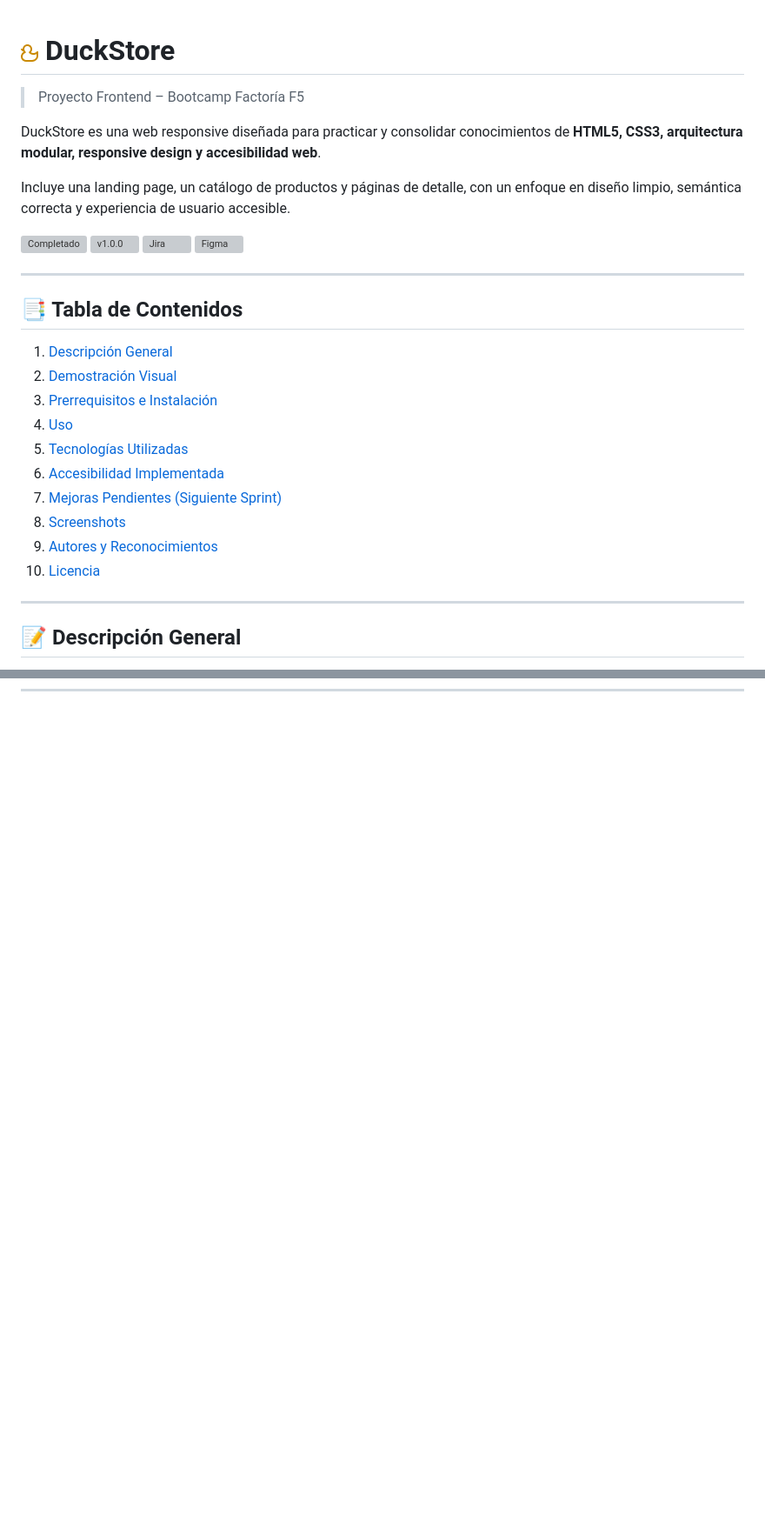
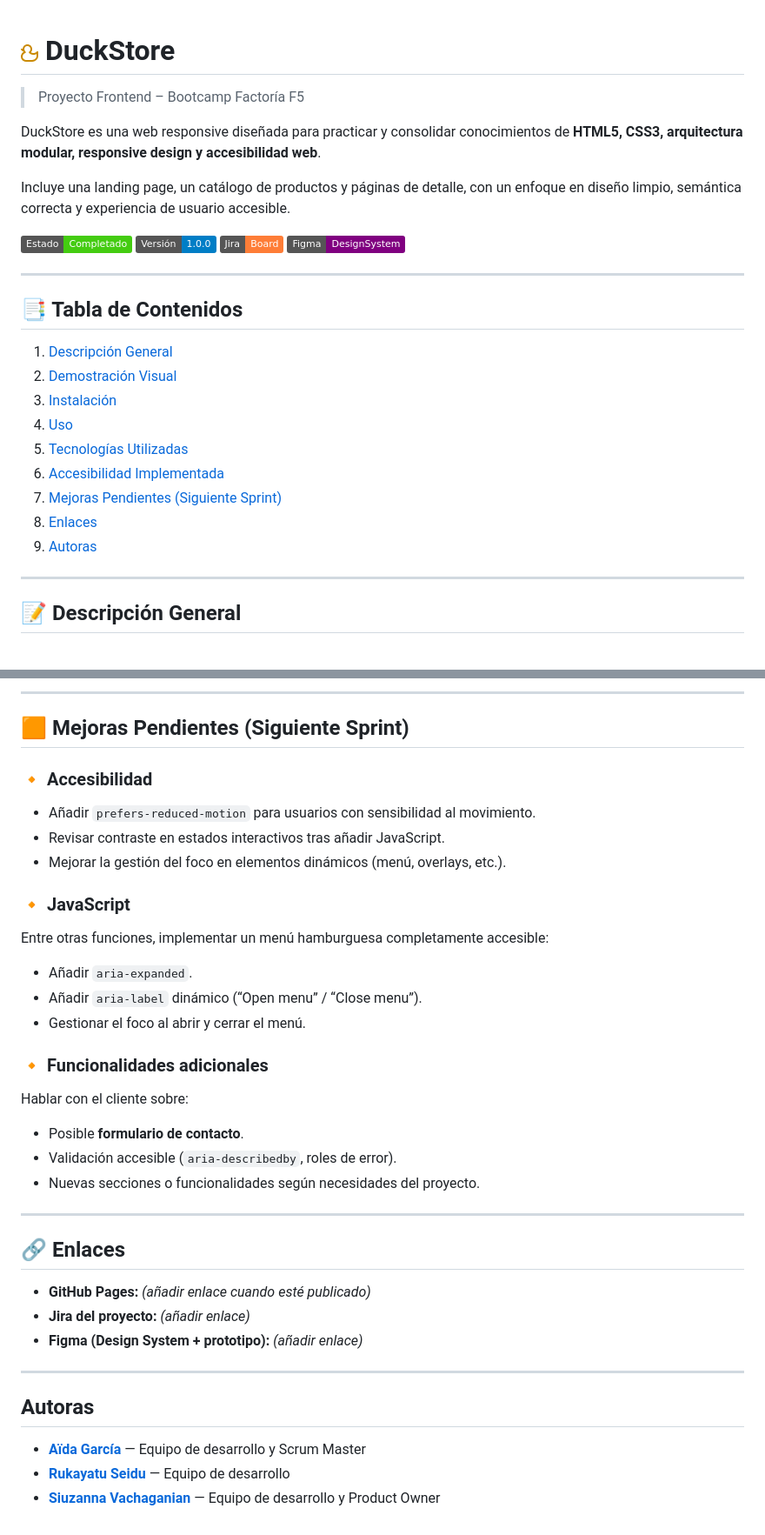
Before and after one commit to SiuzannaVach/DuckStoreF5, a Markdown page: README.md, 2 parts joined by grey strips. Shown at 87% size. Drawn GitHub-style; badges without logos; blank space fills up the shorter version; grey boxes are pictures that could not be loaded.

```diff
--- a/README.md
+++ b/README.md
@@ -1,28 +1,29 @@
 # ![Imagen del logo](./src/assets/icons/duck-icon.png) DuckStore
+
 > Proyecto Frontend – Bootcamp Factoría F5
 
 DuckStore es una web responsive diseñada para practicar y consolidar conocimientos de **HTML5, CSS3, arquitectura modular, responsive design y accesibilidad web**.
 
 Incluye una landing page, un catálogo de productos y páginas de detalle, con un enfoque en diseño limpio, semántica correcta y experiencia de usuario accesible.
 
-![Completado](https://shields.io)
-![v1.0.0 ](https://shields.io)
-![Jira](https://shields.io)
-![Figma](https://shields.io)
+![Estado](https://img.shields.io/badge/Estado-Completado-brightgreen)
+![Versión](https://img.shields.io/badge/Versión-1.0.0-blue)
+![Jira](https://img.shields.io/badge/Jira-Board-orange)
+![Figma](https://img.shields.io/badge/Figma-DesignSystem-purple)
 
 ---
 
 ## 📑 Tabla de Contenidos
+
 1. [Descripción General](#-descripción-general)
 2. [Demostración Visual](#-demostración-visual)
-3. [Prerrequisitos e Instalación](#-prerrequisitos-e-instalación)
+3. [Instalación](#-instalación)
 4. [Uso](#-uso)
 5. [Tecnologías Utilizadas](#-tecnologías-utilizadas)
 6. [Accesibilidad Implementada](#-accesibilidad-implementada)
 7. [Mejoras Pendientes (Siguiente Sprint)](#-mejoras-pendientes-siguiente-sprint)
-8. [Screenshots](#-screenshots)
-9. [Autores y Reconocimientos](#-autores-y-reconocimientos)
-10. [Licencia](#-licencia)
+8. [Enlaces](#-enlaces)
+9. [Autoras](#-autoras)
 
 ---
 
@@ -56,0 +146,41 @@ El proyecto simula una tienda de patos de goma premium, con:
+---
+
+## 🟧 Mejoras Pendientes (Siguiente Sprint)
+
+### 🔸 Accesibilidad
+
+- Añadir `prefers-reduced-motion` para usuarios con sensibilidad al movimiento.
+- Revisar contraste en estados interactivos tras añadir JavaScript.
+- Mejorar la gestión del foco en elementos dinámicos (menú, overlays, etc.).
+
+### 🔸 JavaScript
+
+Entre otras funciones, implementar un menú hamburguesa completamente accesible:
+
+- Añadir `aria-expanded`.
+- Añadir `aria-label` dinámico (“Open menu” / “Close menu”).
+- Gestionar el foco al abrir y cerrar el menú.
+
+### 🔸 Funcionalidades adicionales
+
+Hablar con el cliente sobre:
+
+- Posible **formulario de contacto**.
+- Validación accesible (`aria-describedby`, roles de error).
+- Nuevas secciones o funcionalidades según necesidades del proyecto.
+
+---
+
+## 🔗 Enlaces
+
+- **GitHub Pages:** _(añadir enlace cuando esté publicado)_
+- **Jira del proyecto:** _(añadir enlace)_
+- **Figma (Design System + prototipo):** _(añadir enlace)_
+
+---
+
+## Autoras
+
+- [**Aïda García**](https://github.com/aidag91) — Equipo de desarrollo y Scrum Master
+- [**Rukayatu Seidu**]() — Equipo de desarrollo
+- [**Siuzanna Vachaganian**]() — Equipo de desarrollo y Product Owner
```
Also changed, not shown: other parts of README.md (+90 -2 lines), src/assets/screenshots/contact-page-desktop.png (added), src/assets/screenshots/contact-page-mobile.png (added), src/assets/screenshots/navbar-mobile.png (added).
